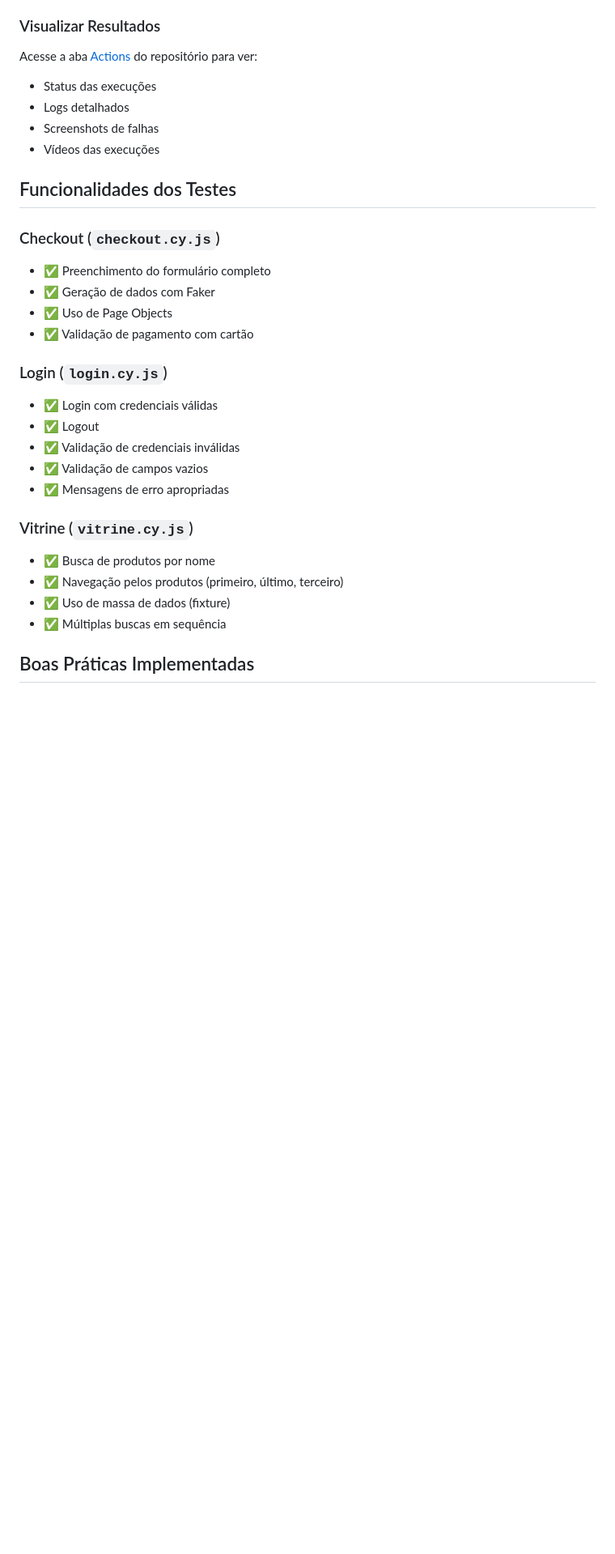
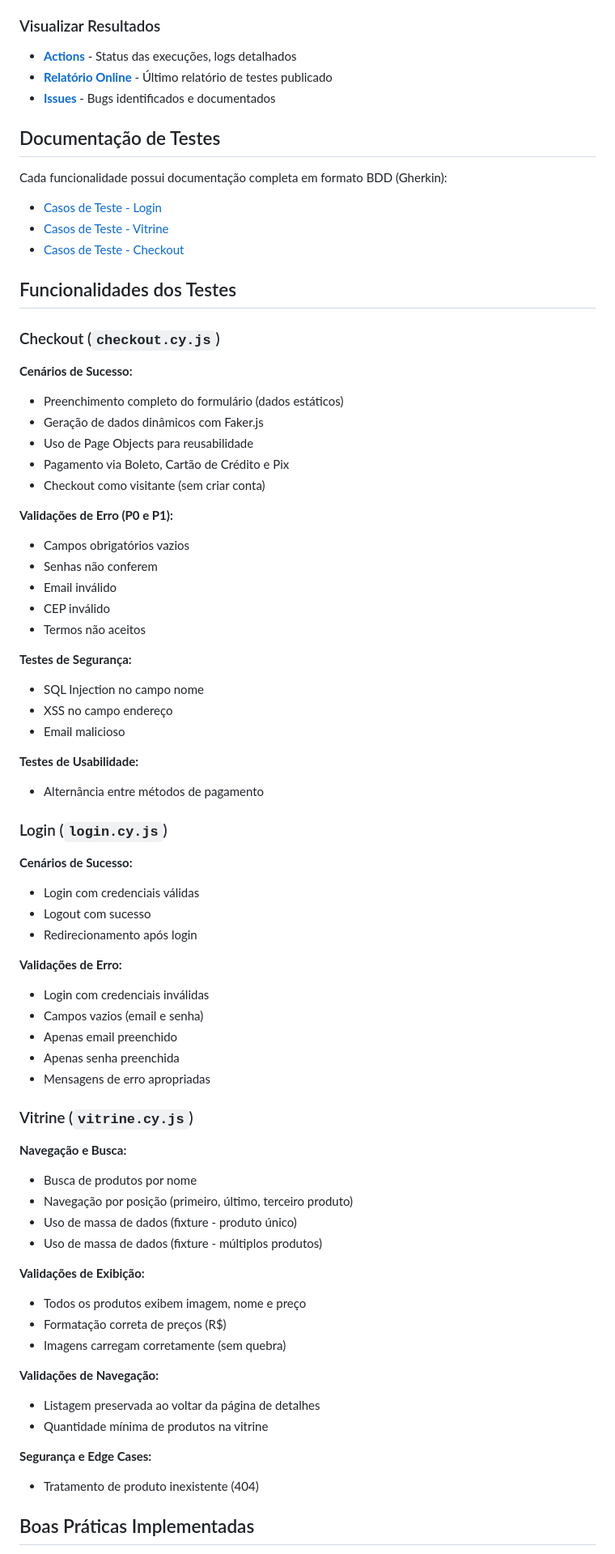
Before and after one commit to joao-cmr/qa-commerce-teste, a Markdown page: README.md, the part around one of its changes. Shown at 81% size. Rendered like a GitHub page; blank space fills up the shorter version.

Commit message:
Revise README for clarity and updated information
Updated project documentation to improve clarity and organization, including sections on metrics, identified bugs, and additional resources.

```diff
--- a/README.md
+++ b/README.md
@@ -120,32 +159,77 @@ Os testes rodam **automaticamente** a cada push para a branch `main`:
 
 ### Visualizar Resultados
 
-Acesse a aba [Actions](https://github.com/joao-cmr/qa-commerce-teste/actions) do repositório para ver:
-- Status das execuções
-- Logs detalhados
-- Screenshots de falhas
-- Vídeos das execuções
+- **[Actions](https://github.com/joao-cmr/qa-commerce-teste/actions)** - Status das execuções, logs detalhados
+- **[Relatório Online](https://joao-cmr.github.io/qa-commerce-teste/)** - Último relatório de testes publicado
+- **[Issues](https://github.com/joao-cmr/qa-commerce-teste/issues)** - Bugs identificados e documentados
+
+##  Documentação de Testes
+
+Cada funcionalidade possui documentação completa em formato BDD (Gherkin):
+
+- [Casos de Teste - Login](docs/CASOS_TESTE_LOGIN.md)
+- [Casos de Teste - Vitrine](docs/CASOS_TESTE_VITRINE.md)
+- [Casos de Teste - Checkout](docs/CASOS_TESTE_CHECKOUT.md)
 
 ##  Funcionalidades dos Testes
 
 ### Checkout (`checkout.cy.js`)
-- ✅ Preenchimento do formulário completo
-- ✅ Geração de dados com Faker
-- ✅ Uso de Page Objects
-- ✅ Validação de pagamento com cartão
+
+**Cenários de Sucesso:**
+- Preenchimento completo do formulário (dados estáticos)
+- Geração de dados dinâmicos com Faker.js
+- Uso de Page Objects para reusabilidade
+- Pagamento via Boleto, Cartão de Crédito e Pix
+- Checkout como visitante (sem criar conta)
+
+**Validações de Erro (P0 e P1):**
+- Campos obrigatórios vazios
+- Senhas não conferem
+- Email inválido
+- CEP inválido
+- Termos não aceitos
+
+**Testes de Segurança:**
+- SQL Injection no campo nome
+- XSS no campo endereço
+- Email malicioso
+
+**Testes de Usabilidade:**
+- Alternância entre métodos de pagamento
 
 ### Login (`login.cy.js`)
-- ✅ Login com credenciais válidas
-- ✅ Logout
-- ✅ Validação de credenciais inválidas
-- ✅ Validação de campos vazios
-- ✅ Mensagens de erro apropriadas
+
+**Cenários de Sucesso:**
+- Login com credenciais válidas
+- Logout com sucesso
+- Redirecionamento após login
+
+**Validações de Erro:**
+- Login com credenciais inválidas
+- Campos vazios (email e senha)
+- Apenas email preenchido
+- Apenas senha preenchida
+- Mensagens de erro apropriadas
 
 ### Vitrine (`vitrine.cy.js`)
-- ✅ Busca de produtos por nome
-- ✅ Navegação pelos produtos (primeiro, último, terceiro)
-- ✅ Uso de massa de dados (fixture)
-- ✅ Múltiplas buscas em sequência
+
+**Navegação e Busca:**
+- Busca de produtos por nome
+- Navegação por posição (primeiro, último, terceiro produto)
+- Uso de massa de dados (fixture - produto único)
+- Uso de massa de dados (fixture - múltiplos produtos)
+
+**Validações de Exibição:**
+- Todos os produtos exibem imagem, nome e preço
+- Formatação correta de preços (R$)
+- Imagens carregam corretamente (sem quebra)
+
+**Validações de Navegação:**
+- Listagem preservada ao voltar da página de detalhes
+- Quantidade mínima de produtos na vitrine
+
+**Segurança e Edge Cases:**
+- Tratamento de produto inexistente (404)
 
 ##  Boas Práticas Implementadas
 
```
Also changed, not shown: other parts of README.md (+95 -52 lines).
